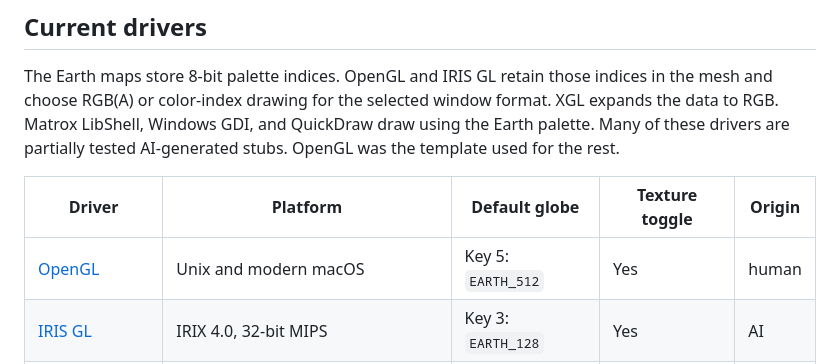
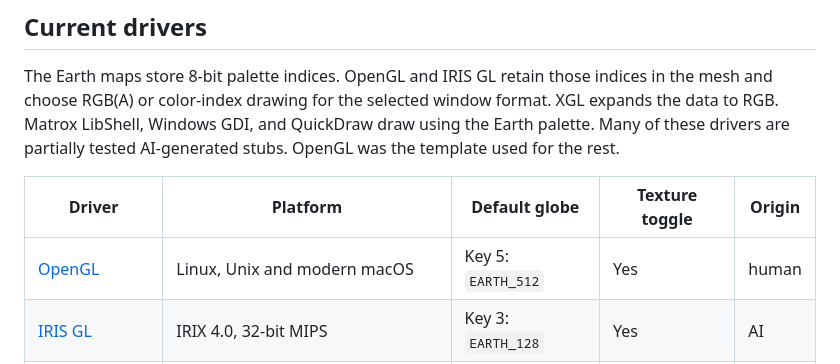
Before and after one commit to trguhq/testglobe, a Markdown page: README.md, the part around the change. Rendered like a GitHub page.

```diff
--- a/README.md
+++ b/README.md
@@ -41,7 +41,7 @@ template used for the rest.
 
 | Driver | Platform | Default globe | Texture toggle | Origin |
 | --- | --- | --- | --- | --- |
-| [OpenGL](#opengl) | Unix and modern macOS | Key 5: `EARTH_512` | Yes | human |
+| [OpenGL](#opengl) | Linux, Unix and modern macOS | Key 5: `EARTH_512` | Yes | human |
 | [IRIS GL](#iris-gl) | IRIX 4.0, 32-bit MIPS | Key 3: `EARTH_128` | Yes | AI |
 | [Sun XGL](#sun-xgl) | Solaris 2.6, 32-bit SPARC | Key 3: `EARTH_128` | Yes | AI |
 | [Matrox LibShell](#matrox-libshell) | MS-DOS, PG-641-compatible hardware | Key 1: `EARTH_32` | No | AI |
```
